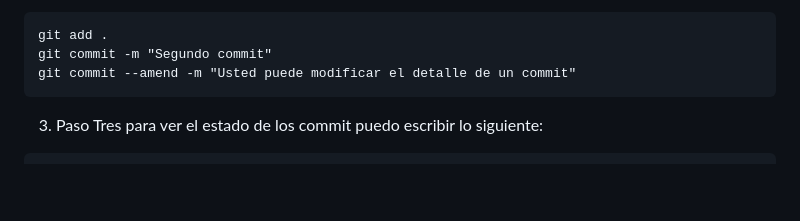
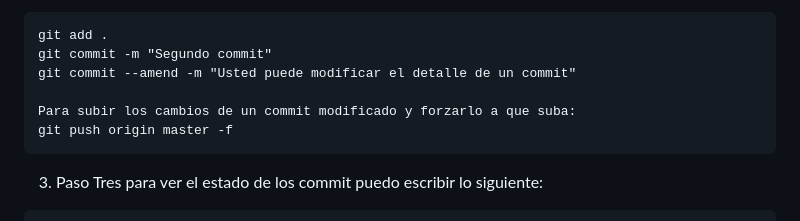
Before and after one commit to abecerraguz/apuntes-git-github, a Markdown page: readme.md, the part around the change. GitHub-like rendering; blank space fills up the shorter version.

Commit message:
Se guardan los cambios del ultimo commit

```diff
--- a/readme.md
+++ b/readme.md
@@ -80,6 +80,9 @@ git commit -m "Mi pimer commit"
 git add .
 git commit -m "Segundo commit"
 git commit --amend -m "Usted puede modificar el detalle de un commit"
+
+Para subir los cambios de un commit modificado y forzarlo a que suba:
+git push origin master -f
 ~~~
 
 3. Paso Tres para ver el estado de los commit puedo escribir lo siguiente:
```
